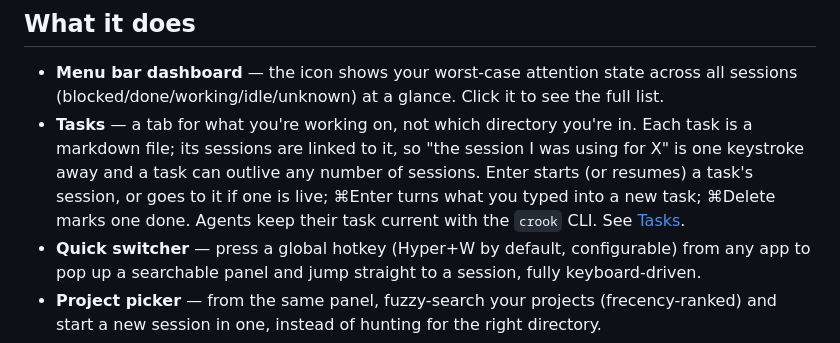
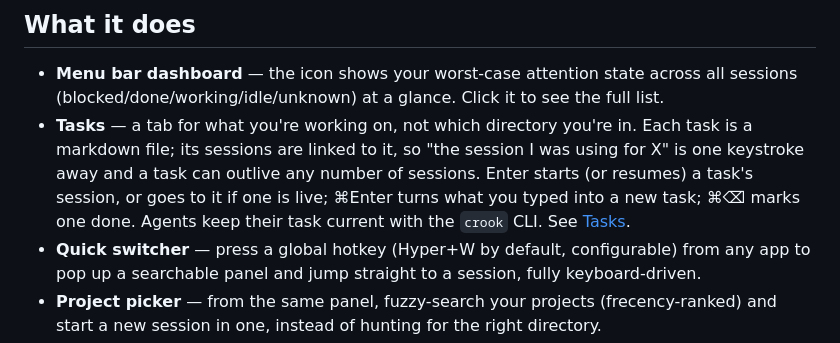
Before and after one commit to adamflitney/shepherd, a Markdown page: README.md, the part around the change. Rendered like a GitHub page.

Commit message:
Name the mark-task-done shortcut as ⌘⌫ in the docs
The key is Backspace (key code 51); forward delete was never bound.

Co-Authored-By: Claude Sonnet 5.5 <noreply@anthropic.com>

```diff
--- a/README.md
+++ b/README.md
@@ -7,7 +7,7 @@ A native macOS menu-bar app for running AI coding agents in [Ghostty](https://gh
 ## What it does
 
 - **Menu bar dashboard** — the icon shows your worst-case attention state across all sessions (blocked/done/working/idle/unknown) at a glance. Click it to see the full list.
-- **Tasks** — a tab for what you're working on, not which directory you're in. Each task is a markdown file; its sessions are linked to it, so "the session I was using for X" is one keystroke away and a task can outlive any number of sessions. Enter starts (or resumes) a task's session, or goes to it if one is live; ⌘Enter turns what you typed into a new task; ⌘Delete marks one done. Agents keep their task current with the `crook` CLI. See [Tasks](#tasks).
+- **Tasks** — a tab for what you're working on, not which directory you're in. Each task is a markdown file; its sessions are linked to it, so "the session I was using for X" is one keystroke away and a task can outlive any number of sessions. Enter starts (or resumes) a task's session, or goes to it if one is live; ⌘Enter turns what you typed into a new task; ⌘⌫ marks one done. Agents keep their task current with the `crook` CLI. See [Tasks](#tasks).
 - **Quick switcher** — press a global hotkey (Hyper+W by default, configurable) from any app to pop up a searchable panel and jump straight to a session, fully keyboard-driven.
 - **Project picker** — from the same panel, fuzzy-search your projects (frecency-ranked) and start a new session in one, instead of hunting for the right directory.
 - **Inline quick-answer** — type a question directly into the panel and get an answer without switching to a terminal at all. If the question turns out to need real work, shepherd spawns a real session for it automatically and sends your question in. The conversation stays put if you switch to another tab and back; click the bubble icon in the search bar, or press Hyper+N, to start a fresh one.
```
Also changed, not shown: docs/HANDOFF.md (+1 -1 lines).
